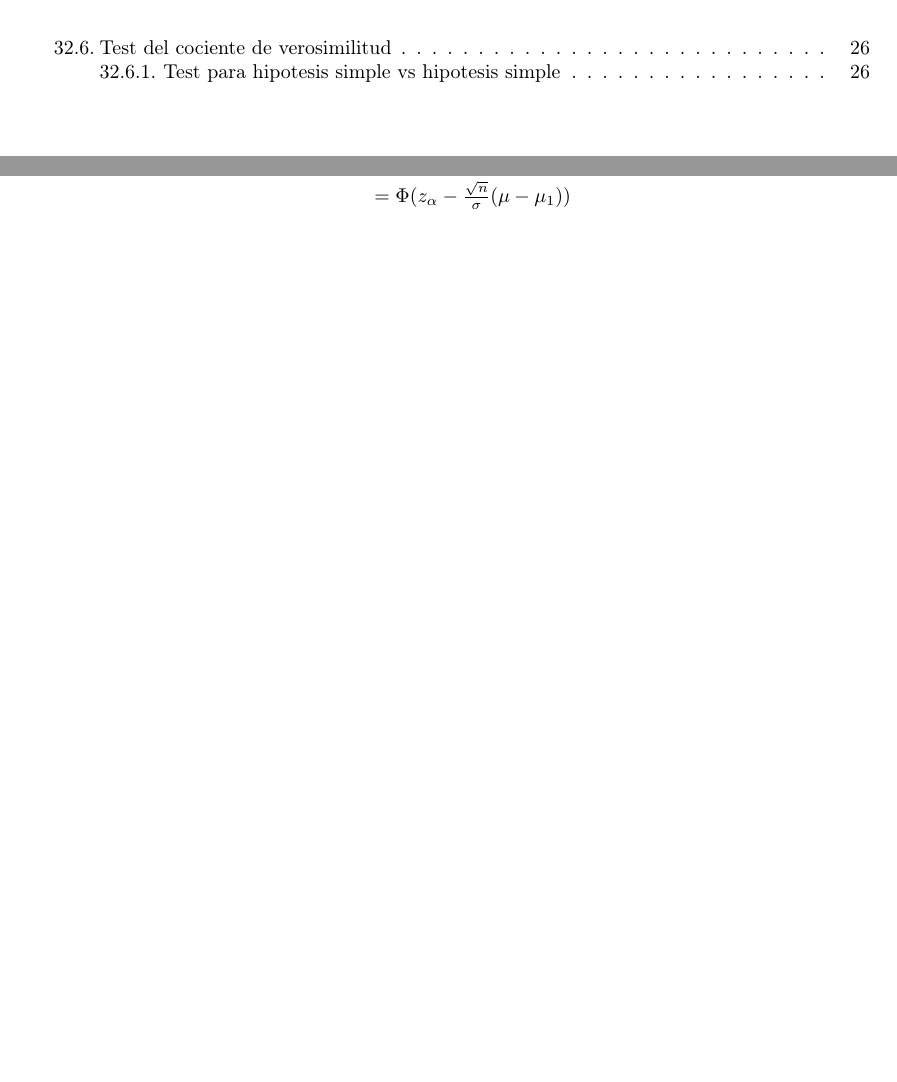
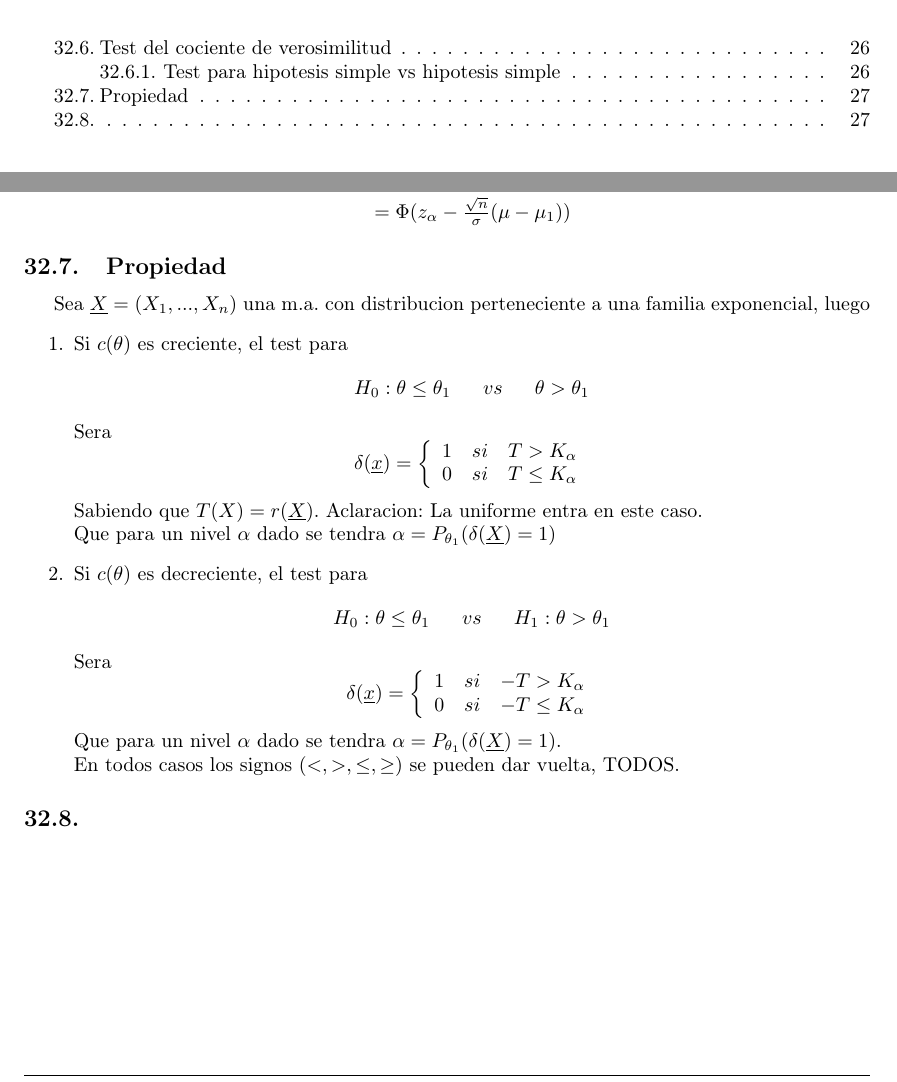
Before and after one commit to argelignacio/Apunte-ProbaB, a LaTeX document (ProbaB.tex): two parts of pages 5 and 28 of 28, joined at a grey line, cut so that both start at the same text, the shorter picture padded with empty space. Compiled offline with pdfLaTeX.

Commit message:
dejo aca, el apunte de jemi de estadistica esta re completo

```diff
--- a/ProbaB.tex
+++ b/ProbaB.tex
@@ -1071,4 +1071,38 @@ La funcion potencia para este caso:
     &=P_{\mu} (\sum_{i=1}^{n}(X_{i})< z _{\alpha}) \cdot \sqrt{n\sigma^{2}} + n \cdot \mu_{1}\\
     &= \Phi(z_{\alpha} - \frac{\sqrt{n}}{\sigma}(\mu -\mu_{1}) )
 \end{eqnarray*}
+\subsection{Propiedad}
+Sea $\underline{X} = (X_{1},...,X_{n})$ una m.a. con distribucion perteneciente a una familia exponencial, luego
+\begin{enumerate}
+    \item Si $c(\theta)$ es creciente, el test para
+    \begin{equation*}
+        H_{0}: \theta \leq \theta_{1} \hspace{16px} vs \hspace{16px} \theta > \theta_{1}
+    \end{equation*}
+    Sera
+    \begin{equation*}
+        \delta(\underline{x})= \left\{ \begin{array}{lcc}
+        1 &   si  & T > K_{\alpha} \\
+        0 &  si & T \leq K_{\alpha}
+        \end{array}
+        \right.
+    \end{equation*}
+    Sabiendo que $T(X) = r(\underline{X})$. Aclaracion: La uniforme entra en este caso.\\
+    Que para un nivel $\alpha$ dado se tendra $\alpha = P_{\theta_{1}} (\delta(\underline{X})=1 )$
+    \item Si $c(\theta)$ es decreciente, el test para
+    \begin{equation*}
+        H_{0}: \theta \leq \theta_{1} \hspace{16px} vs \hspace{16px} H_{1}:\theta > \theta_{1}
+    \end{equation*}
+    Sera
+    \begin{equation*}
+        \delta(\underline{x})= \left\{ \begin{array}{lcc}
+            1 &   si  & -T > K_{\alpha} \\
+            0 &  si & -T \leq K_{\alpha}
+            \end{array}
+            \right.
+    \end{equation*}
+    Que para un nivel $\alpha$ dado se tendra $\alpha = P_{\theta_{1}} (\delta(\underline{X})=1 )$.\\
+    En todos casos los signos $(<,>,\leq,\geq)$  se pueden dar vuelta, TODOS.
+\end{enumerate}
+\subsection{}
+
 \end{document}
```
Also changed, not shown: ProbaB.tex (2 more changed lines), 6 other files.
